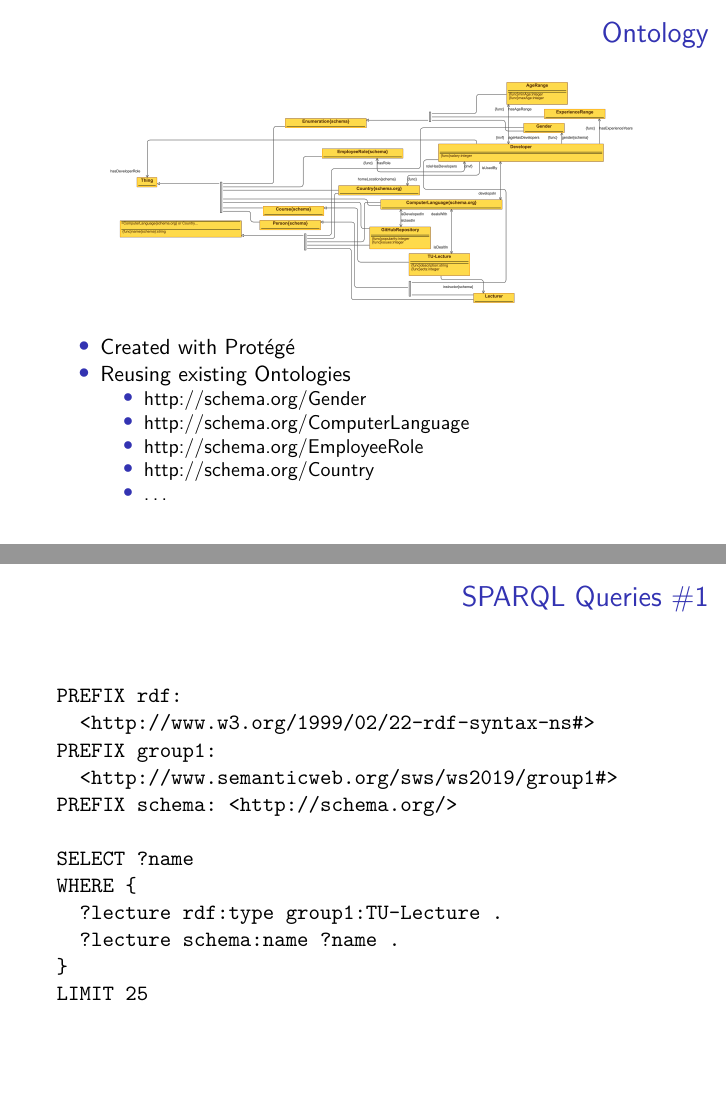
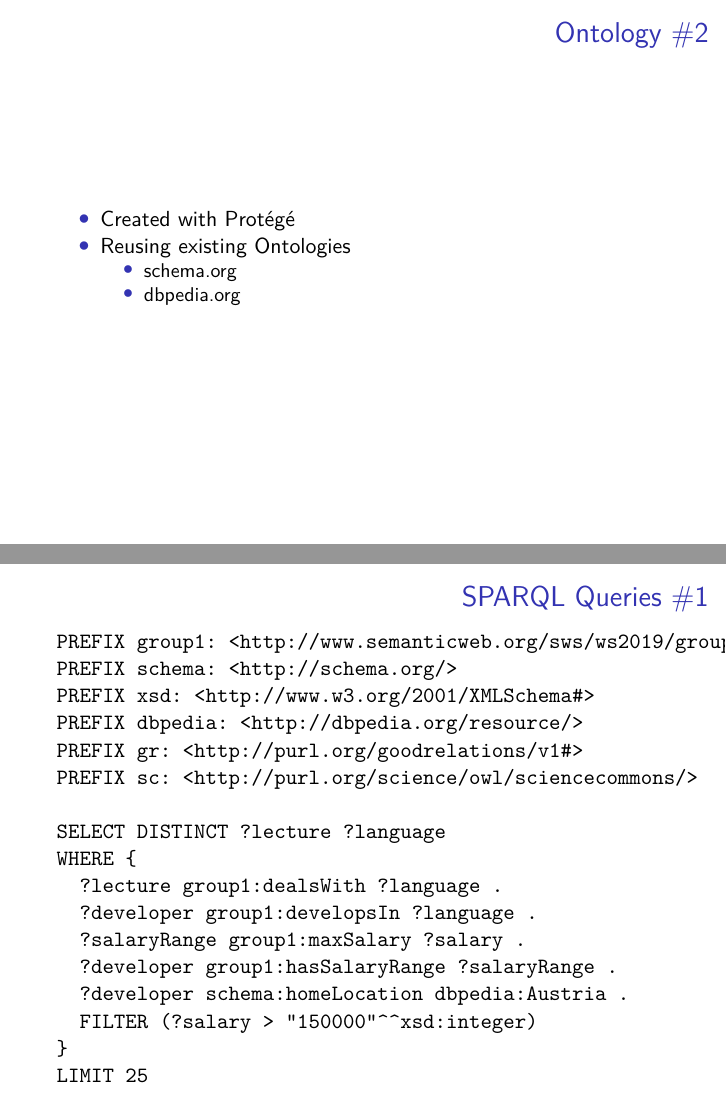
Before and after one commit to helmuthb/semantic-systems, an R Markdown document (presentation/presentation.Rmd): pages 5 and 11 of 16 before the commit and pages 6 and 12 of 17 after it, joined at a grey line. Rendered offline with R 4.5, knitr and Pandoc, then LaTeX, with nearby package versions.

Commit message:
Added a more complex query

````diff
--- a/presentation/presentation.Rmd
+++ b/presentation/presentation.Rmd
@@ -56,19 +56,18 @@ knitr::include_graphics('mockup.png')
 * **TISS Lectures**$\hfill\break$
   Lectures, Lecturer, Description, Programming Language
 
-## Ontology
+## Ontology #1
 
 ```{r ontology, echo=FALSE, out.width="100%"}
 knitr::include_graphics("ontology.png")
 ```
 
+## Ontology #2
+
 * Created with Protégé
 * Reusing existing Ontologies
-  * http://schema.org/Gender
-  * http://schema.org/ComputerLanguage
-  * http://schema.org/EmployeeRole
-  * http://schema.org/Country
-  * ...
+  * schema.org
+  * dbpedia.org
 
 ## Kaggle Survey
 
@@ -105,16 +104,21 @@ How we harmonized data among the surveys
 ## SPARQL Queries #1
 
 ```
-PREFIX rdf:
-  <http://www.w3.org/1999/02/22-rdf-syntax-ns#>
-PREFIX group1:
-  <http://www.semanticweb.org/sws/ws2019/group1#>
+PREFIX group1: <http://www.semanticweb.org/sws/ws2019/group1#>
 PREFIX schema: <http://schema.org/>
+PREFIX xsd: <http://www.w3.org/2001/XMLSchema#>
+PREFIX dbpedia: <http://dbpedia.org/resource/>
+PREFIX gr: <http://purl.org/goodrelations/v1#>
+PREFIX sc: <http://purl.org/science/owl/sciencecommons/>
 
-SELECT ?name
+SELECT DISTINCT ?lecture ?language
 WHERE {
-  ?lecture rdf:type group1:TU-Lecture .
-  ?lecture schema:name ?name .
+  ?lecture group1:dealsWith ?language .
+  ?developer group1:developsIn ?language .
+  ?salaryRange group1:maxSalary ?salary .
+  ?developer group1:hasSalaryRange ?salaryRange .
+  ?developer schema:homeLocation dbpedia:Austria .
+  FILTER (?salary > "150000"^^xsd:integer)
 }
 LIMIT 25
 ```
````
